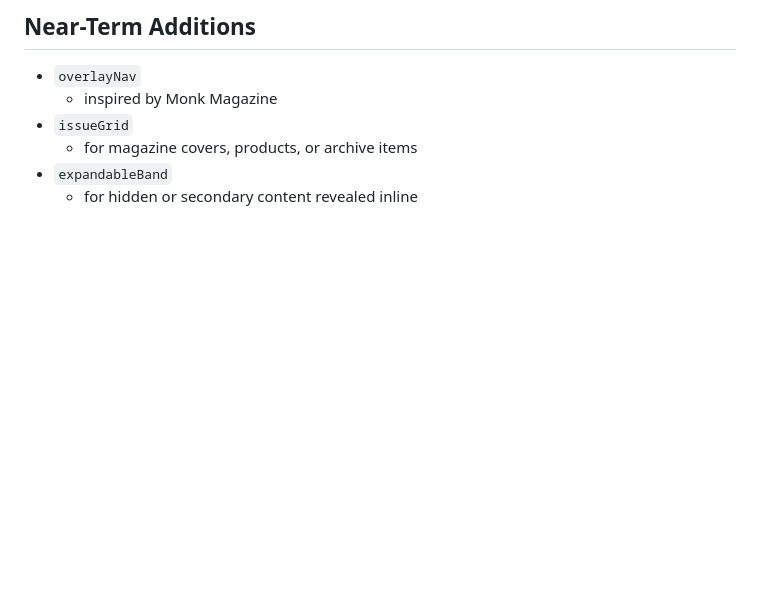
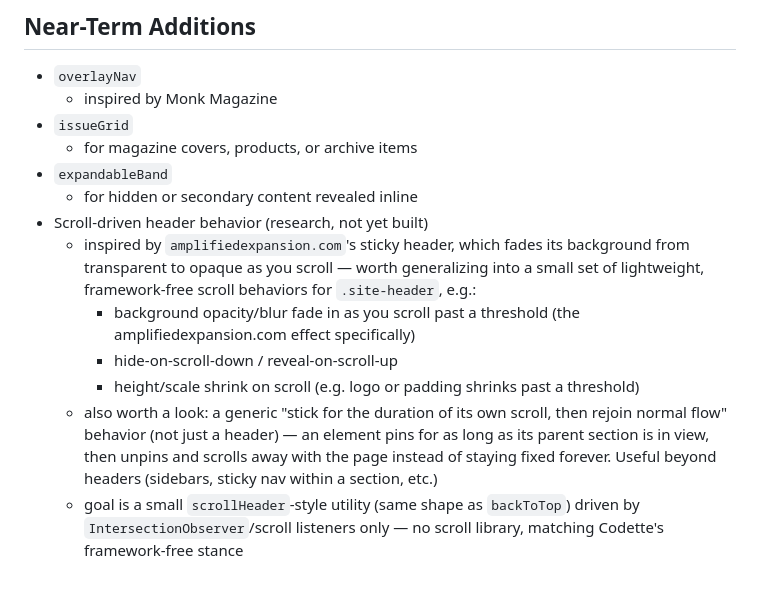
Before and after one commit to adamhaley/codette, a Markdown page: docs/pattern-inventory.md, the part around the change. Drawn GitHub-style; blank space fills up the shorter version.

Commit message:
Note scroll-driven header behaviors as a near-term research item
amplifiedexpansion.com (the pre-Codette source project) has a
sticky header that fades its background from transparent to opaque
on scroll — none of Codette's generated sites have anything like it
yet. Capturing the idea (plus hide-on-scroll, shrink-on-scroll, and a
generic "stick for its own scroll duration then rejoin flow"
behavior) as a Near-Term Addition to investigate later.

Co-Authored-By: Claude Sonnet 5 <noreply@anthropic.com>
Claude-Session: https://claude.ai/code/session_0149cdw7HjaRADyBowdB9ZnV

```diff
--- a/docs/pattern-inventory.md
+++ b/docs/pattern-inventory.md
@@ -81,3 +81,18 @@ The goal is not to mirror those sites literally. The goal is to extract the reus
   - for magazine covers, products, or archive items
 - `expandableBand`
   - for hidden or secondary content revealed inline
+- Scroll-driven header behavior (research, not yet built)
+  - inspired by `amplifiedexpansion.com`'s sticky header, which fades its background from
+    transparent to opaque as you scroll — worth generalizing into a small set of
+    lightweight, framework-free scroll behaviors for `.site-header`, e.g.:
+    - background opacity/blur fade in as you scroll past a threshold (the
+      amplifiedexpansion.com effect specifically)
+    - hide-on-scroll-down / reveal-on-scroll-up
+    - height/scale shrink on scroll (e.g. logo or padding shrinks past a threshold)
+  - also worth a look: a generic "stick for the duration of its own scroll, then rejoin
+    normal flow" behavior (not just a header) — an element pins for as long as its parent
+    section is in view, then unpins and scrolls away with the page instead of staying
+    fixed forever. Useful beyond headers (sidebars, sticky nav within a section, etc.)
+  - goal is a small `scrollHeader`-style utility (same shape as `backToTop`) driven by
+    `IntersectionObserver`/scroll listeners only — no scroll library, matching Codette's
+    framework-free stance
```
